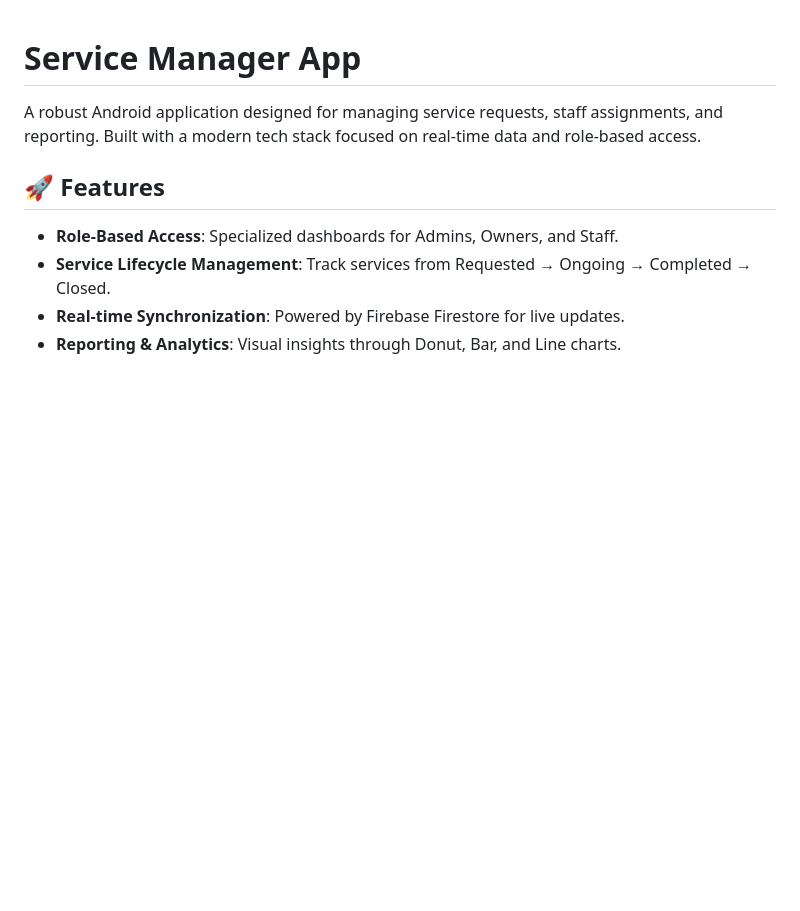
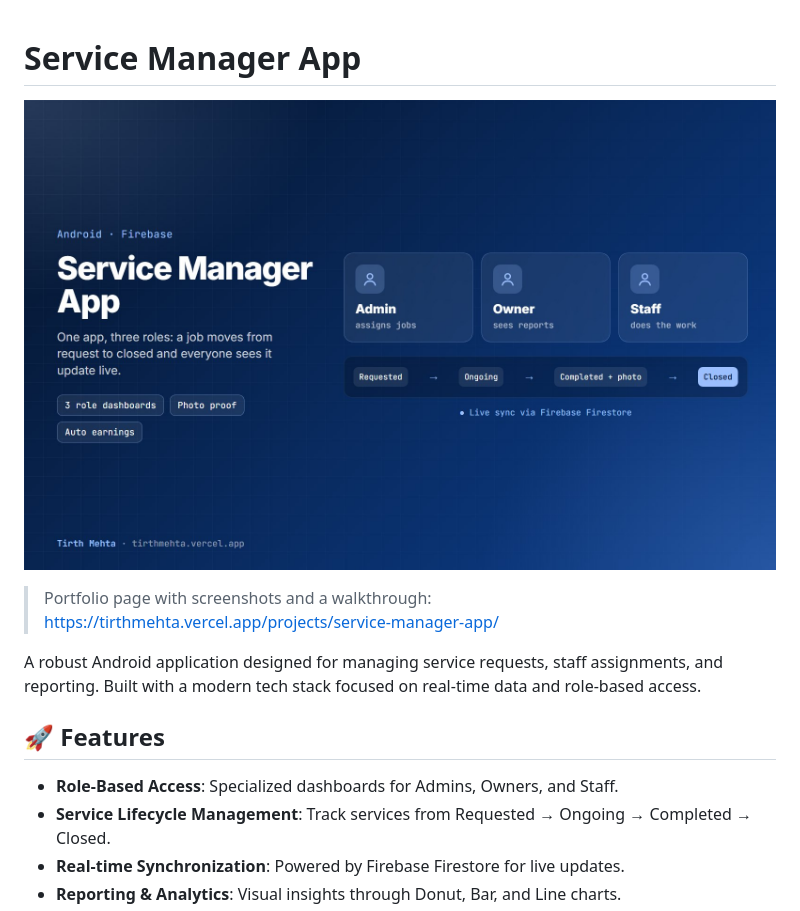
Before and after one commit to tirthmehta09/ServiceManagerApp, a Markdown page: README.md, the part around the change. Rendered like a GitHub page; pictures changed too: docs/banner.jpg (added); blank space fills up the shorter version.

Commit message:
Add project banner and portfolio link to README
Co-Authored-By: Claude Opus 5.5 <noreply@anthropic.com>

```diff
--- a/README.md
+++ b/README.md
@@ -1,4 +1,8 @@
 # Service Manager App
+
+![Service Manager App](docs/banner.jpg)
+
+> Portfolio page with screenshots and a walkthrough: https://tirthmehta.vercel.app/projects/service-manager-app/
 
 A robust Android application designed for managing service requests, staff assignments, and reporting. Built with a modern tech stack focused on real-time data and role-based access.
 
```
